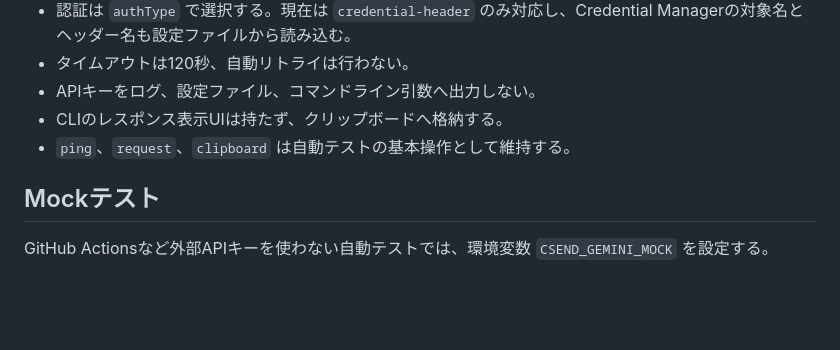
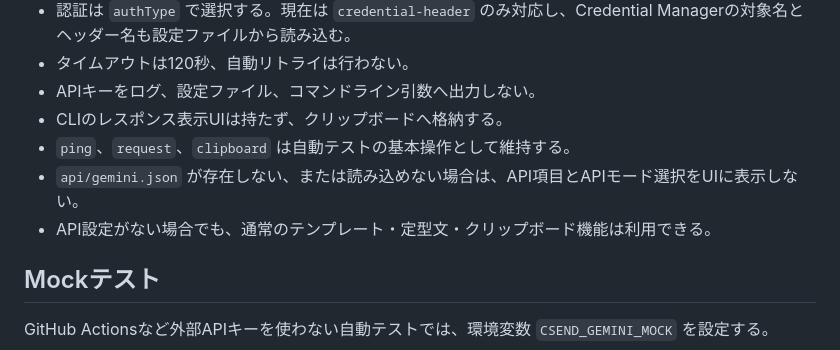
Before and after one commit to NaruSue/c-send, a Markdown page: docs/app-api.md, the part around the change. GitHub-like rendering; blank space fills up the shorter version.

```diff
--- a/docs/app-api.md
+++ b/docs/app-api.md
@@ -53,6 +53,8 @@ if ($LASTEXITCODE -eq 0) { Get-Clipboard }
 - APIキーをログ、設定ファイル、コマンドライン引数へ出力しない。
 - CLIのレスポンス表示UIは持たず、クリップボードへ格納する。
 - `ping`、`request`、`clipboard` は自動テストの基本操作として維持する。
+- `api/gemini.json` が存在しない、または読み込めない場合は、API項目とAPIモード選択をUIに表示しない。
+- API設定がない場合でも、通常のテンプレート・定型文・クリップボード機能は利用できる。
 
 ## Mockテスト
 
```
Also changed, not shown: docs/api/design.md (+2 -0 lines).
